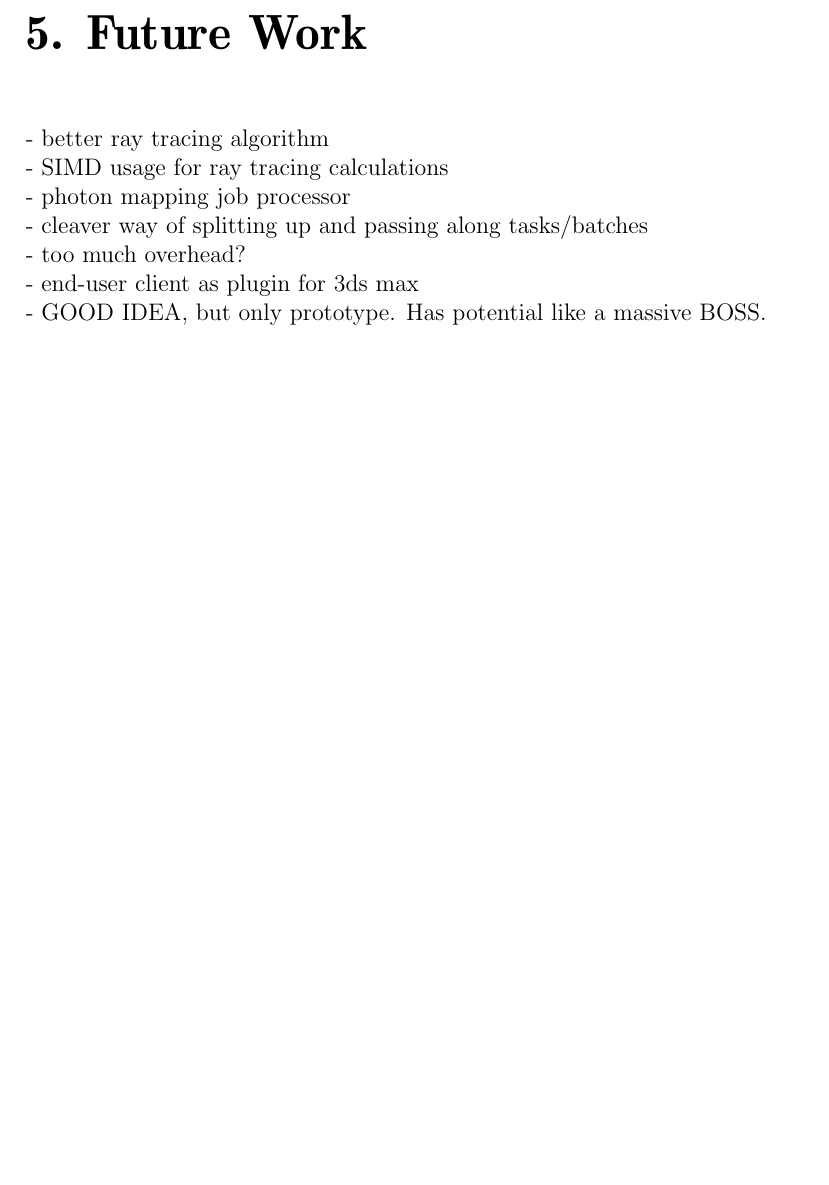
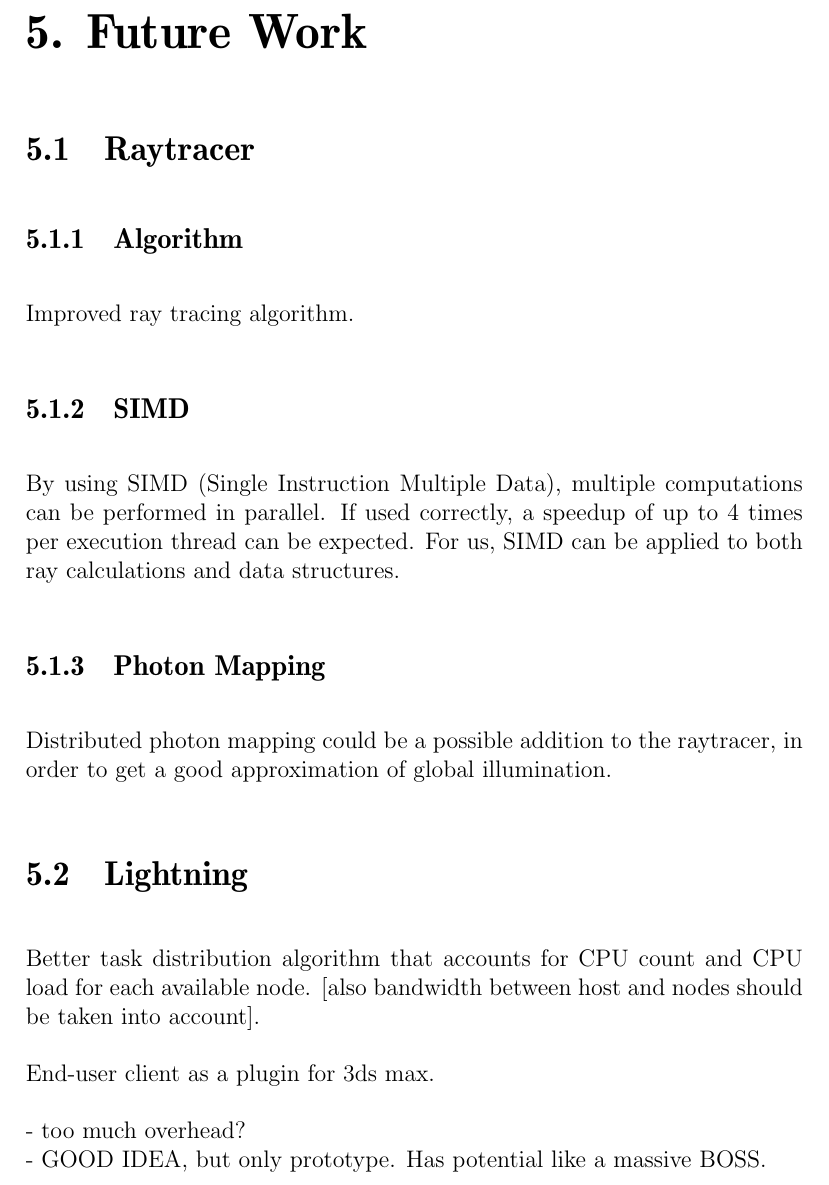
Before and after one commit to pxf/derp, a LaTeX thesis (Lightning/report/report.tex, which reads Lightning/report/tex/chapters/chapter4_results.tex): part of page 9 of 9, cut so that both start at the same text, the shorter picture padded with empty space. Compiled offline with pdfLaTeX.

Commit message:
future work

```diff
--- a/Lightning/report/tex/chapters/chapter4_results.tex
+++ b/Lightning/report/tex/chapters/chapter4_results.tex
@@ -1,11 +1,20 @@
 \chapter{Results}
 
 \chapter{Future Work}
+\section{Raytracer}
+\subsection{Algorithm}
+Improved ray tracing algorithm.
 
-- better ray tracing algorithm\\
-- SIMD usage for ray tracing calculations\\
-- photon mapping job processor\\
-- cleaver way of splitting up and passing along tasks/batches\\
+\subsection{SIMD}
+By using SIMD (Single Instruction Multiple Data), multiple computations can be performed in parallel. If used correctly, a speedup of up to 4 times per execution thread can be expected. For us, SIMD can be applied to both ray calculations and data structures.
+
+\subsection{Photon Mapping}
+Distributed photon mapping could be a possible addition to the raytracer, in order to get a good approximation of global illumination.
+
+\section{Lightning}
+Better task distribution algorithm that accounts for CPU count and CPU load for each available node. [also bandwidth between host and nodes should be taken into account].
+
+End-user client as a plugin for 3ds max.
+
 - too much overhead?\\
-- end-user client as plugin for 3ds max\\
 - GOOD IDEA, but only prototype. Has potential like a massive BOSS.
```
